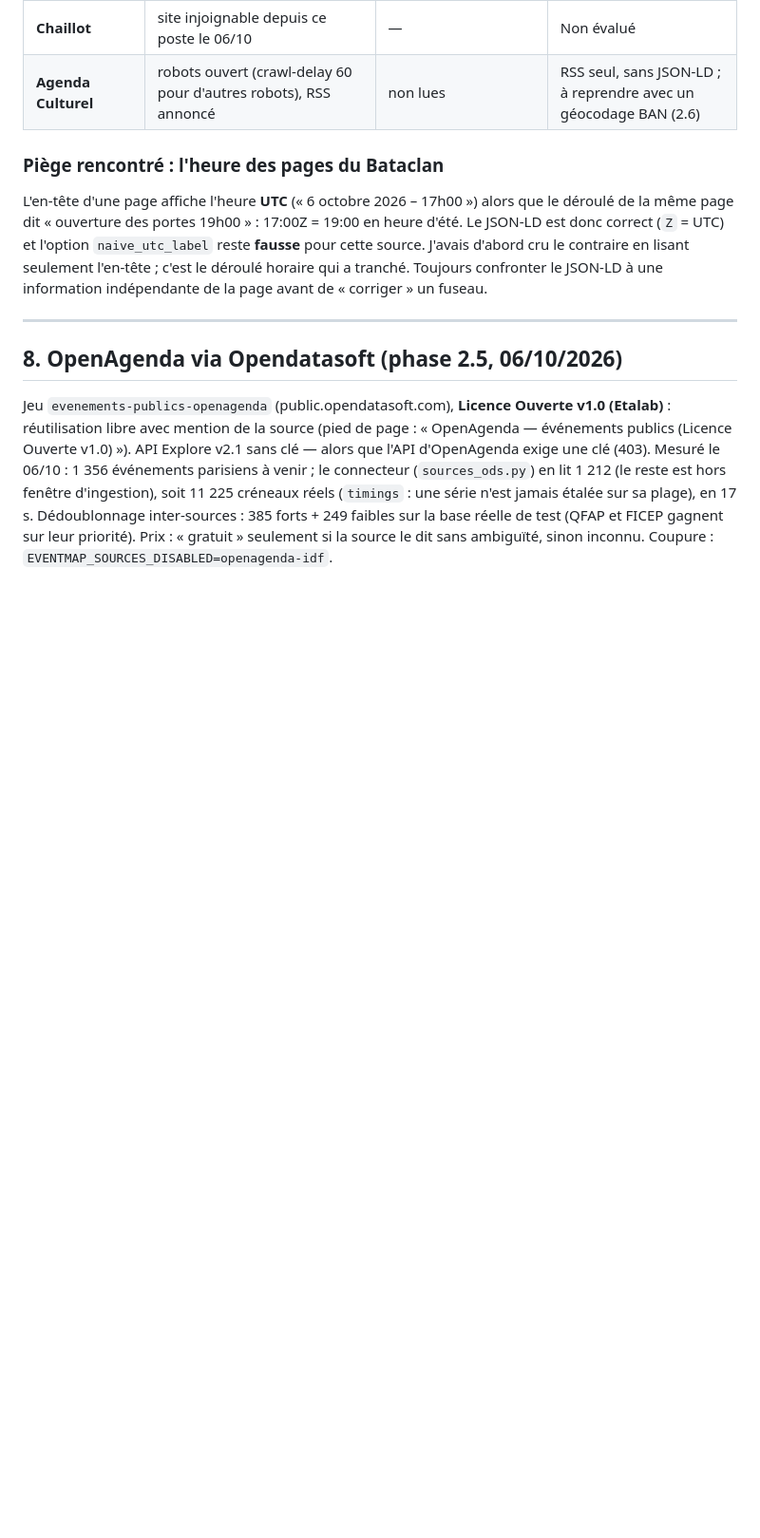
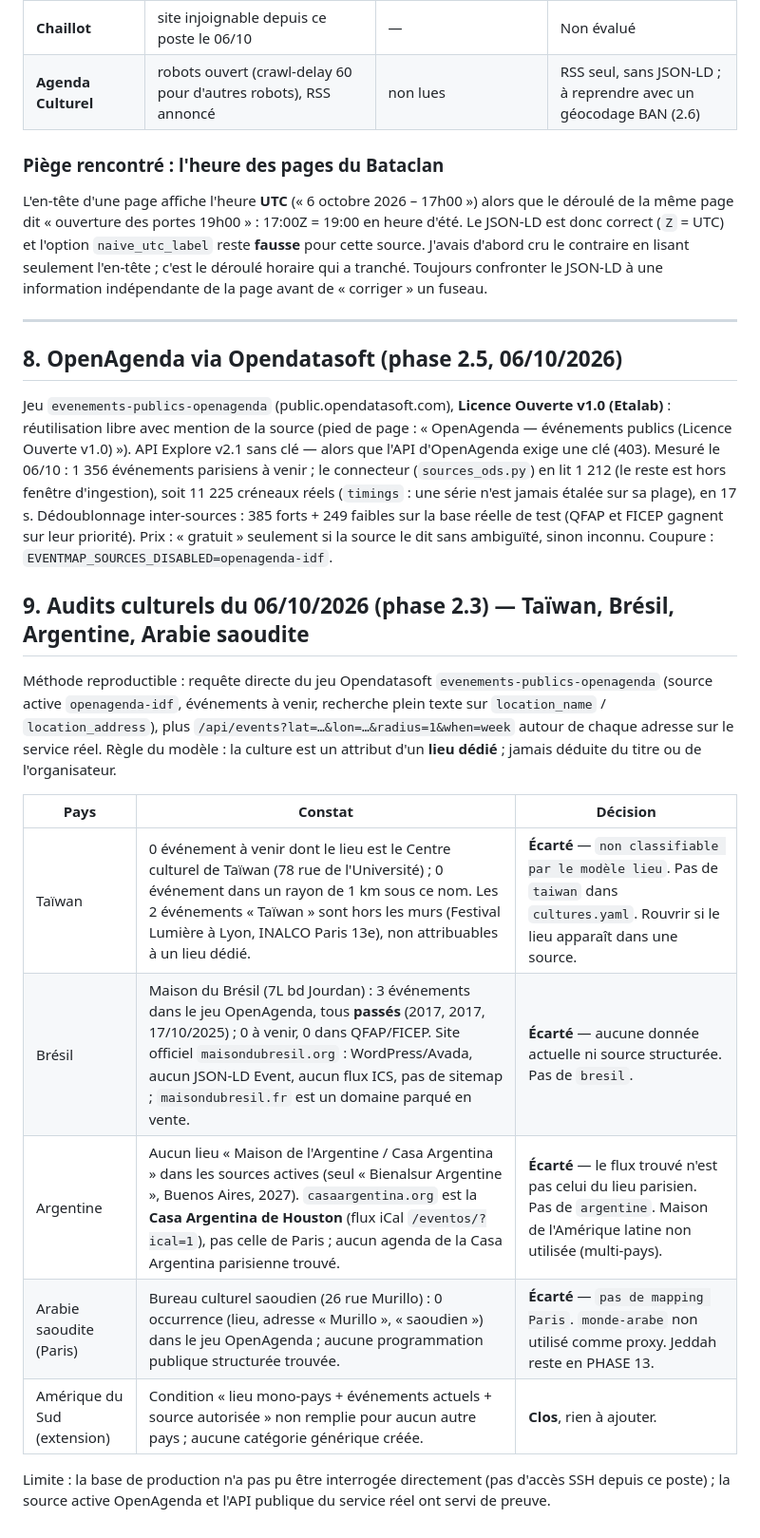
Before and after one commit to flemops/eventmap, a Markdown page: docs/sources.md, the part around the change. Shown at 95% size. GitHub-like rendering; blank space fills up the shorter version.

Commit message:
Docs : audits culturels Taïwan, Brésil, Argentine, Arabie saoudite (phase 2.3)
Co-Authored-By: Claude Sonnet 5.5 <noreply@anthropic.com>

```diff
--- a/docs/sources.md
+++ b/docs/sources.md
@@ -281,3 +281,17 @@ le connecteur (`sources_ods.py`) en lit 1 212 (le reste est hors fenêtre d'inge
 (`timings` : une série n'est jamais étalée sur sa plage), en 17 s. Dédoublonnage inter-sources : 385 forts + 249 faibles
 sur la base réelle de test (QFAP et FICEP gagnent sur leur priorité). Prix : « gratuit » seulement si la source le
 dit sans ambiguïté, sinon inconnu. Coupure : `EVENTMAP_SOURCES_DISABLED=openagenda-idf`.
+
+## 9. Audits culturels du 06/10/2026 (phase 2.3) — Taïwan, Brésil, Argentine, Arabie saoudite
+
+Méthode reproductible : requête directe du jeu Opendatasoft `evenements-publics-openagenda` (source active `openagenda-idf`, événements à venir, recherche plein texte sur `location_name` / `location_address`), plus `/api/events?lat=…&lon=…&radius=1&when=week` autour de chaque adresse sur le service réel. Règle du modèle : la culture est un attribut d'un **lieu dédié** ; jamais déduite du titre ou de l'organisateur.
+
+| Pays | Constat | Décision |
+| --- | --- | --- |
+| Taïwan | 0 événement à venir dont le lieu est le Centre culturel de Taïwan (78 rue de l'Université) ; 0 événement dans un rayon de 1 km sous ce nom. Les 2 événements « Taïwan » sont hors les murs (Festival Lumière à Lyon, INALCO Paris 13e), non attribuables à un lieu dédié. | **Écarté** — `non classifiable par le modèle lieu`. Pas de `taiwan` dans `cultures.yaml`. Rouvrir si le lieu apparaît dans une source. |
+| Brésil | Maison du Brésil (7L bd Jourdan) : 3 événements dans le jeu OpenAgenda, tous **passés** (2017, 2017, 17/10/2025) ; 0 à venir, 0 dans QFAP/FICEP. Site officiel `maisondubresil.org` : WordPress/Avada, aucun JSON-LD Event, aucun flux ICS, pas de sitemap ; `maisondubresil.fr` est un domaine parqué en vente. | **Écarté** — aucune donnée actuelle ni source structurée. Pas de `bresil`. |
+| Argentine | Aucun lieu « Maison de l'Argentine / Casa Argentina » dans les sources actives (seul « Bienalsur Argentine », Buenos Aires, 2027). `casaargentina.org` est la **Casa Argentina de Houston** (flux iCal `/eventos/?ical=1`), pas celle de Paris ; aucun agenda de la Casa Argentina parisienne trouvé. | **Écarté** — le flux trouvé n'est pas celui du lieu parisien. Pas de `argentine`. Maison de l'Amérique latine non utilisée (multi-pays). |
+| Arabie saoudite (Paris) | Bureau culturel saoudien (26 rue Murillo) : 0 occurrence (lieu, adresse « Murillo », « saoudien ») dans le jeu OpenAgenda ; aucune programmation publique structurée trouvée. | **Écarté** — `pas de mapping Paris`. `monde-arabe` non utilisé comme proxy. Jeddah reste en PHASE 13. |
+| Amérique du Sud (extension) | Condition « lieu mono-pays + événements actuels + source autorisée » non remplie pour aucun autre pays ; aucune catégorie générique créée. | **Clos**, rien à ajouter. |
+
+Limite : la base de production n'a pas pu être interrogée directement (pas d'accès SSH depuis ce poste) ; la source active OpenAgenda et l'API publique du service réel ont servi de preuve.
```
